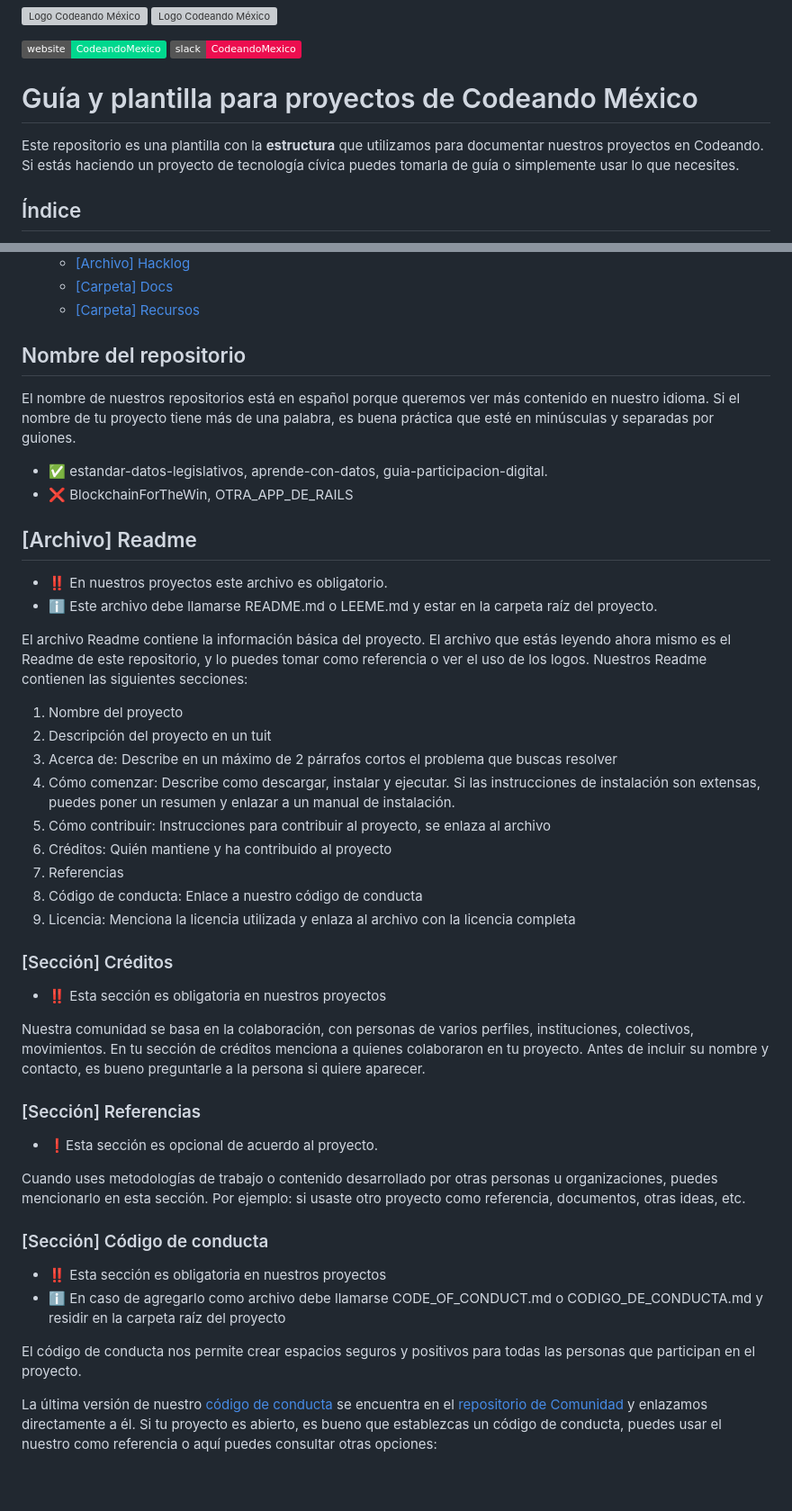
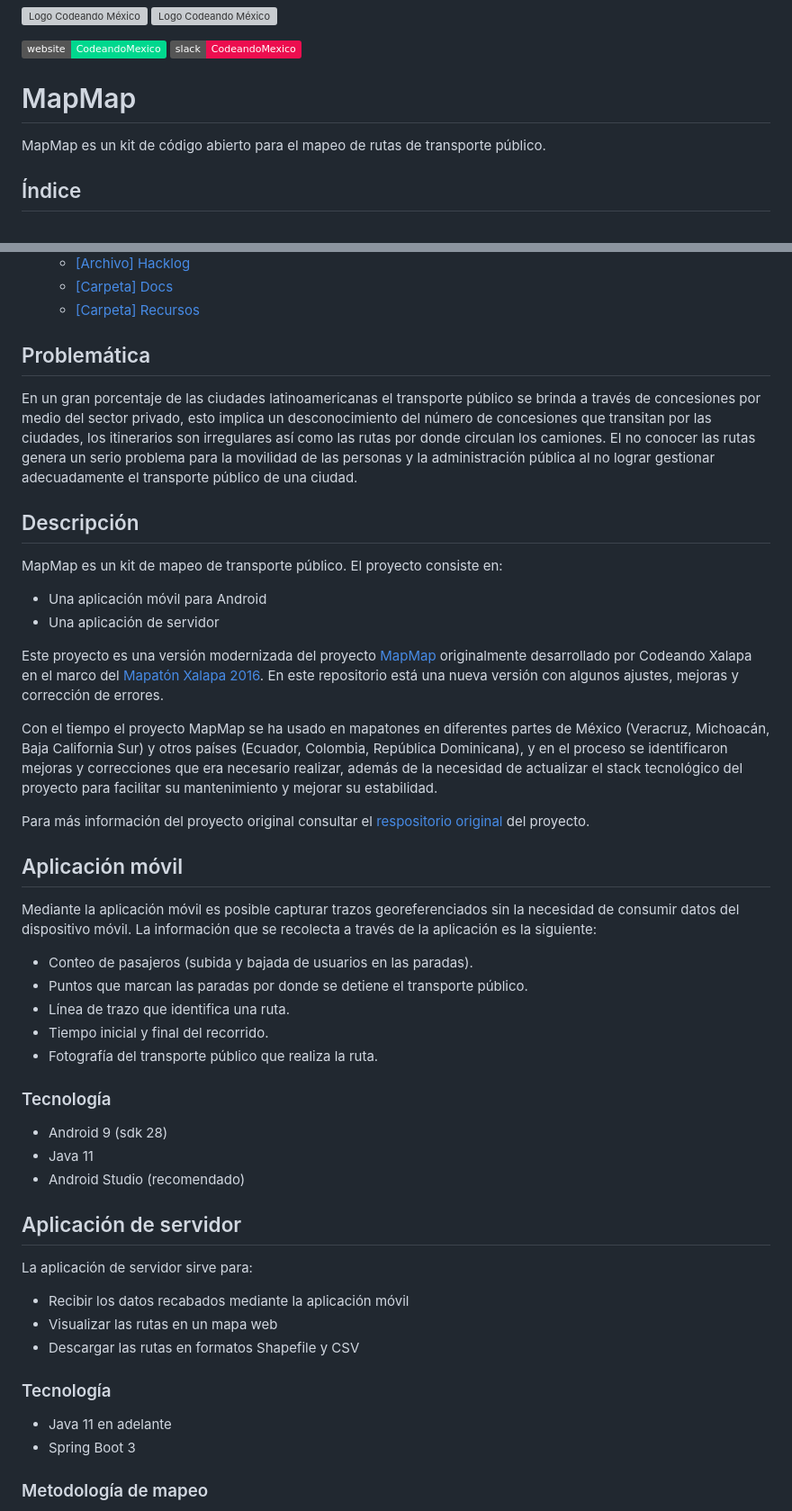
Before and after one commit to CodeandoMexico/mapmap, a Markdown page: README.md, 2 parts joined by grey strips. Shown: that part at 90% size. GitHub-like rendering; badges without logos; blank space fills up the shorter version; grey boxes are pictures that could not be loaded.

Commit message:
README inicial

```diff
--- a/README.md
+++ b/README.md
@@ -5,9 +5,9 @@
 [![slack](https://img.shields.io/badge/slack-CodeandoMexico-EC0E4F.svg)](http://slack.codeandomexico.org/)
 
 
-# Guía y plantilla para proyectos de Codeando México
+# MapMap
 
-Este repositorio es una plantilla con la **estructura** que utilizamos para documentar nuestros proyectos en Codeando. Si estás haciendo un proyecto de tecnología cívica puedes tomarla de guía o simplemente usar lo que necesites.
+MapMap es un kit de código abierto para el mapeo de rutas de transporte público.
 
 ## Índice
 
@@ -24,50 +24,51 @@ Este repositorio es una plantilla con la **estructura** que utilizamos para docu
   - [[Carpeta] Docs](#carpeta-docs)
   - [[Carpeta] Recursos](#carpeta-recursos)
 
-## Nombre del repositorio
+## Problemática
 
-El nombre de nuestros repositorios está en español porque queremos ver más contenido en nuestro idioma. Si el nombre de tu proyecto tiene más de una palabra, es buena práctica que esté en minúsculas y separadas por guiones.
+En un gran porcentaje de las ciudades latinoamericanas el transporte público se brinda a través de concesiones por medio del sector privado, esto implica un desconocimiento del número de concesiones que transitan por las ciudades, los itinerarios son irregulares así como las rutas por donde circulan los camiones. El no conocer las rutas genera un serio problema para la movilidad de las personas y la administración pública al no lograr gestionar adecuadamente el transporte público de una ciudad.
 
-- ✅ estandar-datos-legislativos, aprende-con-datos, guia-participacion-digital.
-- ❌ BlockchainForTheWin, OTRA_APP_DE_RAILS
+## Descripción
 
-## [Archivo] Readme
+MapMap es un kit de mapeo de transporte público. El proyecto consiste en:
+* Una aplicación móvil para Android
+* Una aplicación de servidor
 
-- ‼️ En nuestros proyectos este archivo es obligatorio.
-- ℹ️ Este archivo debe llamarse README.md o LEEME.md y estar en la carpeta raíz del proyecto.
+Este proyecto es una versión modernizada del proyecto [MapMap](https://github.com/codeandoxalapa/mapmap) originalmente desarrollado por Codeando Xalapa en el marco del [Mapatón Xalapa 2016](https://mapaton.org/mapaton-ciudadano-xalapa/). En este repositorio está una nueva versión con algunos ajustes, mejoras y corrección de errores.
 
-El archivo Readme contiene la información básica del proyecto. El archivo que estás leyendo ahora mismo es el Readme de este repositorio, y lo puedes tomar como referencia o ver el uso de los logos. Nuestros Readme contienen las siguientes secciones:
+Con el tiempo el proyecto MapMap se ha usado en mapatones en diferentes partes de México (Veracruz, Michoacán, Baja California Sur) y otros países (Ecuador, Colombia, República Dominicana), y en el proceso se identificaron mejoras y correcciones que era necesario realizar, además de la necesidad de actualizar el stack tecnológico del proyecto para facilitar su mantenimiento y mejorar su estabilidad.
+
+Para más información del proyecto original consultar el [respositorio original](https://github.com/codeandoxalapa/mapmap) del proyecto.
 
 
-1. Nombre del proyecto
-2. Descripción del proyecto en un tuit
-3. Acerca de: Describe en un máximo de 2 párrafos cortos el problema que buscas resolver
-4. Cómo comenzar: Describe como descargar, instalar y ejecutar. Si las instrucciones de instalación son extensas, puedes poner un resumen y enlazar a un manual de instalación.
-5. Cómo contribuir: Instrucciones para contribuir al proyecto, se enlaza al archivo
-6. Créditos: Quién mantiene y ha contribuido al proyecto
-7. Referencias
-8. Código de conducta: Enlace a nuestro código de conducta
-9. Licencia: Menciona la licencia utilizada y enlaza al archivo con la licencia completa
 
-### [Sección] Créditos
+## Aplicación móvil
 
-- ‼️ Esta sección es obligatoria en nuestros proyectos
+Mediante la aplicación móvil es posible capturar trazos georeferenciados sin la necesidad de consumir datos del dispositivo móvil. La información que se recolecta a través de la aplicación es la siguiente:
 
-Nuestra comunidad se basa en la colaboración, con personas de varios perfiles, instituciones, colectivos, movimientos. En tu sección de créditos menciona a quienes colaboraron en tu proyecto.
-Antes de incluir su nombre y contacto, es bueno preguntarle a la persona si quiere aparecer.
+- Conteo de pasajeros (subida y bajada de usuarios en las paradas).
+- Puntos que marcan las paradas por donde se detiene el transporte público.
+- Línea de trazo que identifica una ruta.
+- Tiempo inicial y final del recorrido.
+- Fotografía del transporte público que realiza la ruta.
 
-### [Sección] Referencias
+### Tecnología
 
-- ❗️Esta sección es opcional de acuerdo al proyecto.
+* Android 9 (sdk 28)
+* Java 11
+* Android Studio (recomendado)
 
-Cuando uses metodologías de trabajo o contenido desarrollado por otras personas u organizaciones, puedes mencionarlo en esta sección. Por ejemplo: si usaste otro proyecto como referencia, documentos, otras ideas, etc.
+## Aplicación de servidor
 
-### [Sección] Código de conducta
+La aplicación de servidor sirve para:
+* Recibir los datos recabados mediante la aplicación móvil
+* Visualizar las rutas en un mapa web
+* Descargar las rutas en formatos Shapefile y CSV
 
-- ‼️ Esta sección es obligatoria en nuestros proyectos
-- ℹ️ En caso de agregarlo como archivo debe llamarse CODE_OF_CONDUCT.md o CODIGO_DE_CONDUCTA.md y residir en la carpeta raíz del proyecto
+### Tecnología
 
-El código de conducta nos permite crear espacios seguros y positivos para todas las personas que participan en el proyecto.
+* Java 11 en adelante
+* Spring Boot 3
 
-La última versión de nuestro [código de conducta](https://github.com/CodeandoMexico/comunidad/blob/master/CODIGO-DE-CONDUCTA.md) se encuentra en el [repositorio de Comunidad](https://github.com/CodeandoMexico/comunidad) y enlazamos directamente a él. Si tu proyecto es abierto, es bueno que establezcas un código de conducta, puedes usar el nuestro como referencia o aquí puedes consultar otras opciones:
+### Metodología de mapeo
 
```
Also changed, not shown: other parts of README.md (+38 -52 lines).
